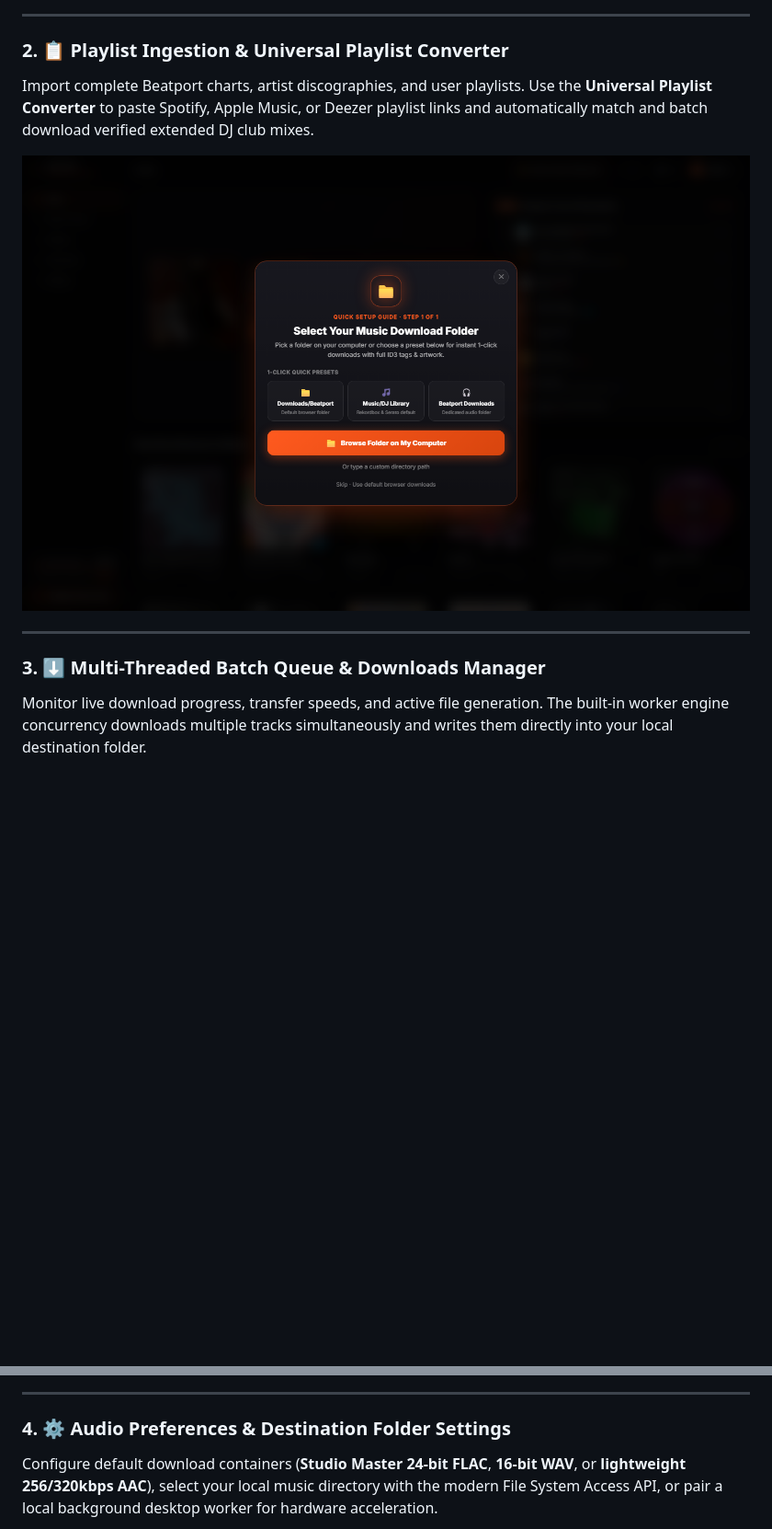
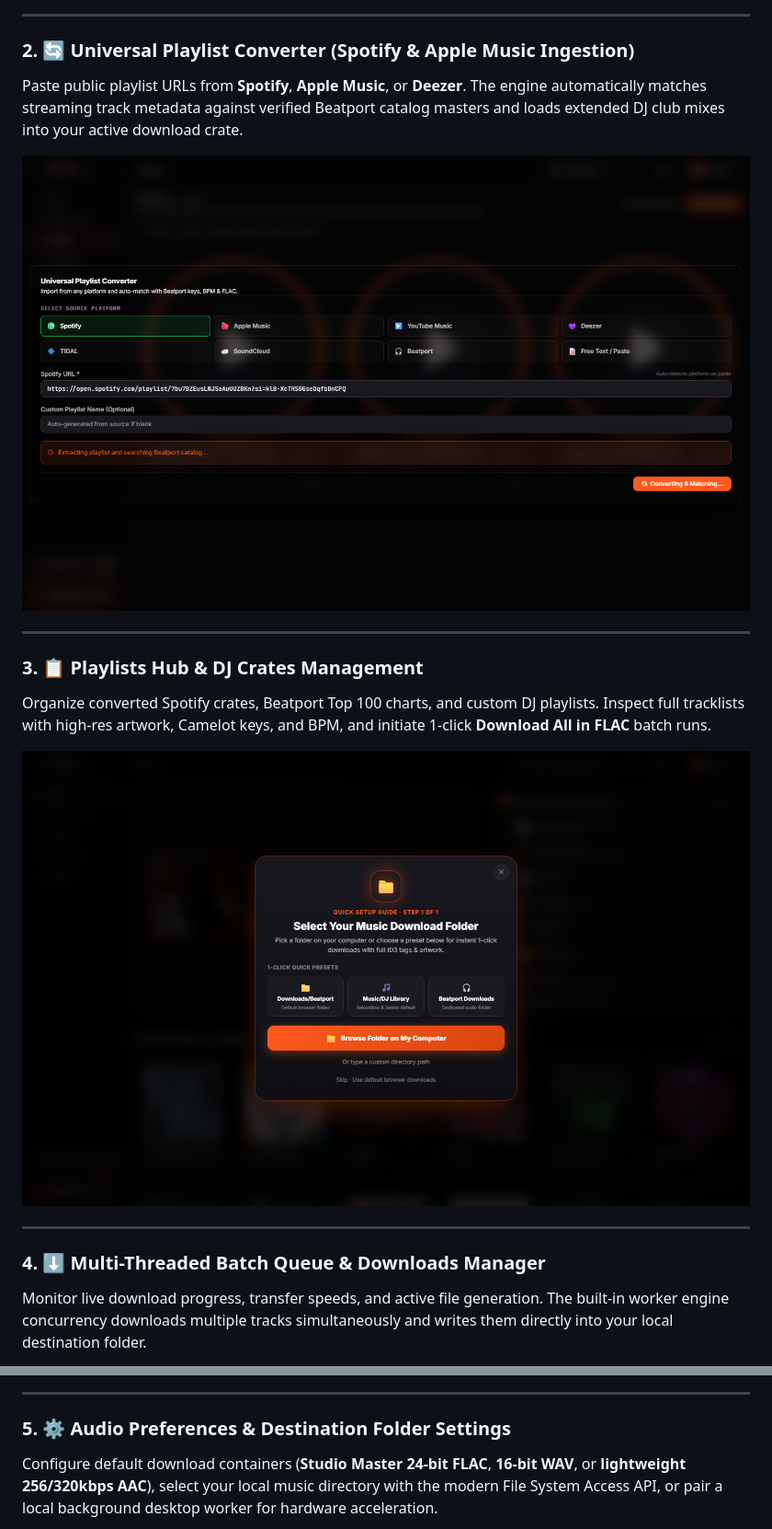
Before and after one commit to b0rut/beatport-downloader, a Markdown page: README.md, 2 parts joined by grey strips. Shown at 92% size. Rendered like a GitHub page; pictures changed too: docs/screenshots/app_playlist_convert.png (added); blank space fills up the shorter version.

Commit message:
docs: add app_playlist_convert.png as feature 2, remove promo modal screenshot

```diff
--- a/README.md
+++ b/README.md
@@ -39,15 +42,23 @@ Search by artist, track title, record label, or catalog number. Audition tracks
 
 ---
 
-### 2. 📋 Playlist Ingestion & Universal Playlist Converter
-Import complete Beatport charts, artist discographies, and user playlists. Use the **Universal Playlist Converter** to paste Spotify, Apple Music, or Deezer playlist links and automatically match and batch download verified extended DJ club mixes.
+### 2. 🔄 Universal Playlist Converter (Spotify & Apple Music Ingestion)
+Paste public playlist URLs from **Spotify**, **Apple Music**, or **Deezer**. The engine automatically matches streaming track metadata against verified Beatport catalog masters and loads extended DJ club mixes into your active download crate.
 <div align="center">
-  <img src="docs/screenshots/app_playlists.png" alt="Beatport Downloader PRO Playlists Hub and Universal Converter" width="900" style="border-radius: 10px; margin-bottom: 24px;" />
+  <img src="docs/screenshots/app_playlist_convert.png" alt="Beatport Downloader PRO Universal Spotify & Apple Music Playlist Converter" width="900" style="border-radius: 10px; margin-bottom: 24px;" />
 </div>
 
 ---
 
-### 3. ⬇️ Multi-Threaded Batch Queue & Downloads Manager
+### 3. 📋 Playlists Hub & DJ Crates Management
+Organize converted Spotify crates, Beatport Top 100 charts, and custom DJ playlists. Inspect full tracklists with high-res artwork, Camelot keys, and BPM, and initiate 1-click **Download All in FLAC** batch runs.
+<div align="center">
+  <img src="docs/screenshots/app_playlists.png" alt="Beatport Downloader PRO Playlists Hub and Crate Manager" width="900" style="border-radius: 10px; margin-bottom: 24px;" />
+</div>
+
+---
+
+### 4. ⬇️ Multi-Threaded Batch Queue & Downloads Manager
 Monitor live download progress, transfer speeds, and active file generation. The built-in worker engine concurrency downloads multiple tracks simultaneously and writes them directly into your local destination folder.
 <div align="center">
   <img src="docs/screenshots/app_downloads.png" alt="Beatport Downloader PRO Active Batch Downloads and Queue Manager" width="900" style="border-radius: 10px; margin-bottom: 24px;" />
@@ -55,7 +66,7 @@ Monitor live download progress, transfer speeds, and active file generation. The
 
 ---
 
-### 4. ⚙️ Audio Preferences & Destination Folder Settings
+### 5. ⚙️ Audio Preferences & Destination Folder Settings
 Configure default download containers (**Studio Master 24-bit FLAC**, **16-bit WAV**, or **lightweight 256/320kbps AAC**), select your local music directory with the modern File System Access API, or pair a local background desktop worker for hardware acceleration.
 <div align="center">
   <img src="docs/screenshots/app_settings.png" alt="Beatport Downloader PRO Settings and Audio Quality Configuration" width="900" style="border-radius: 10px; margin-bottom: 24px;" />
```
Also changed, not shown: other parts of README.md (+26 -45 lines), docs/screenshots/app_promo_modal.png (deleted).
